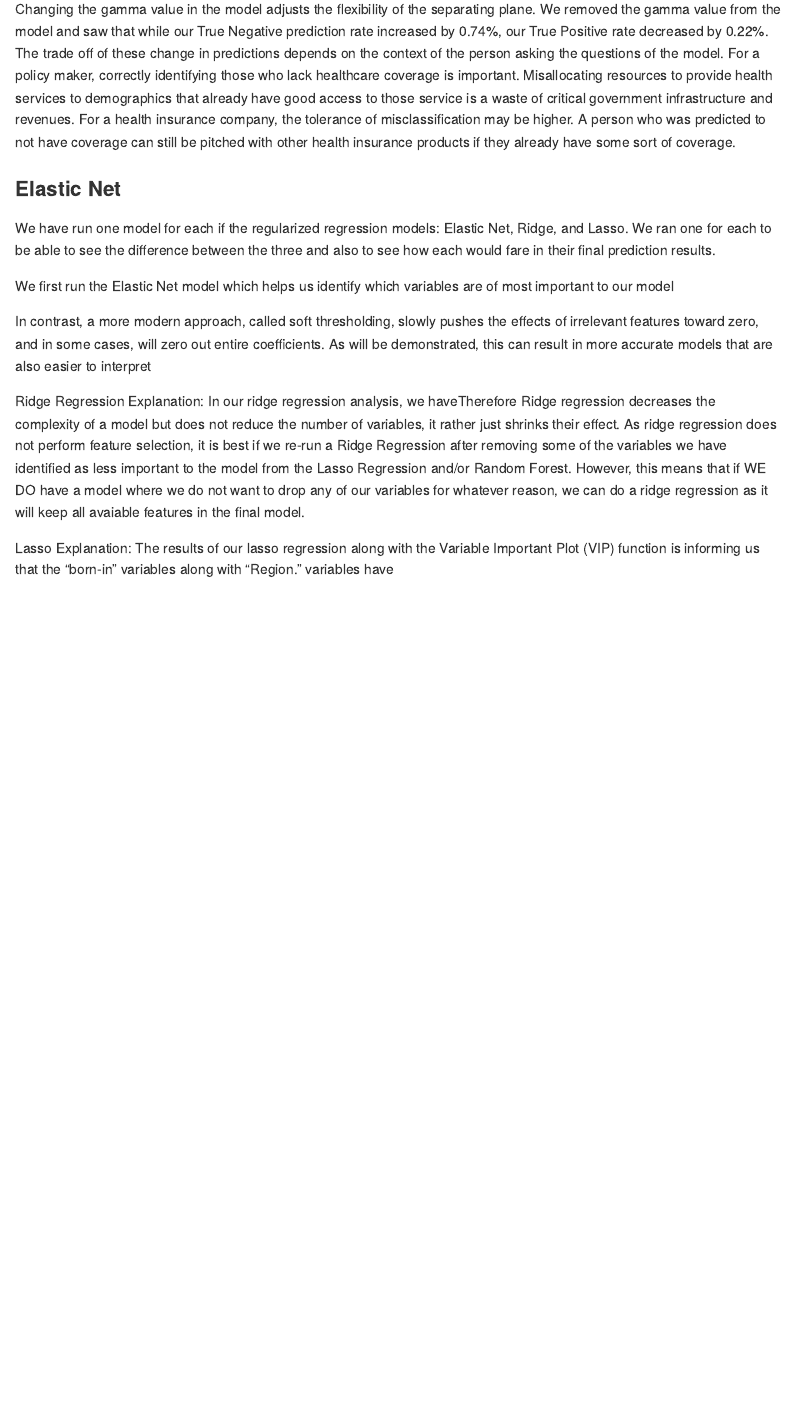
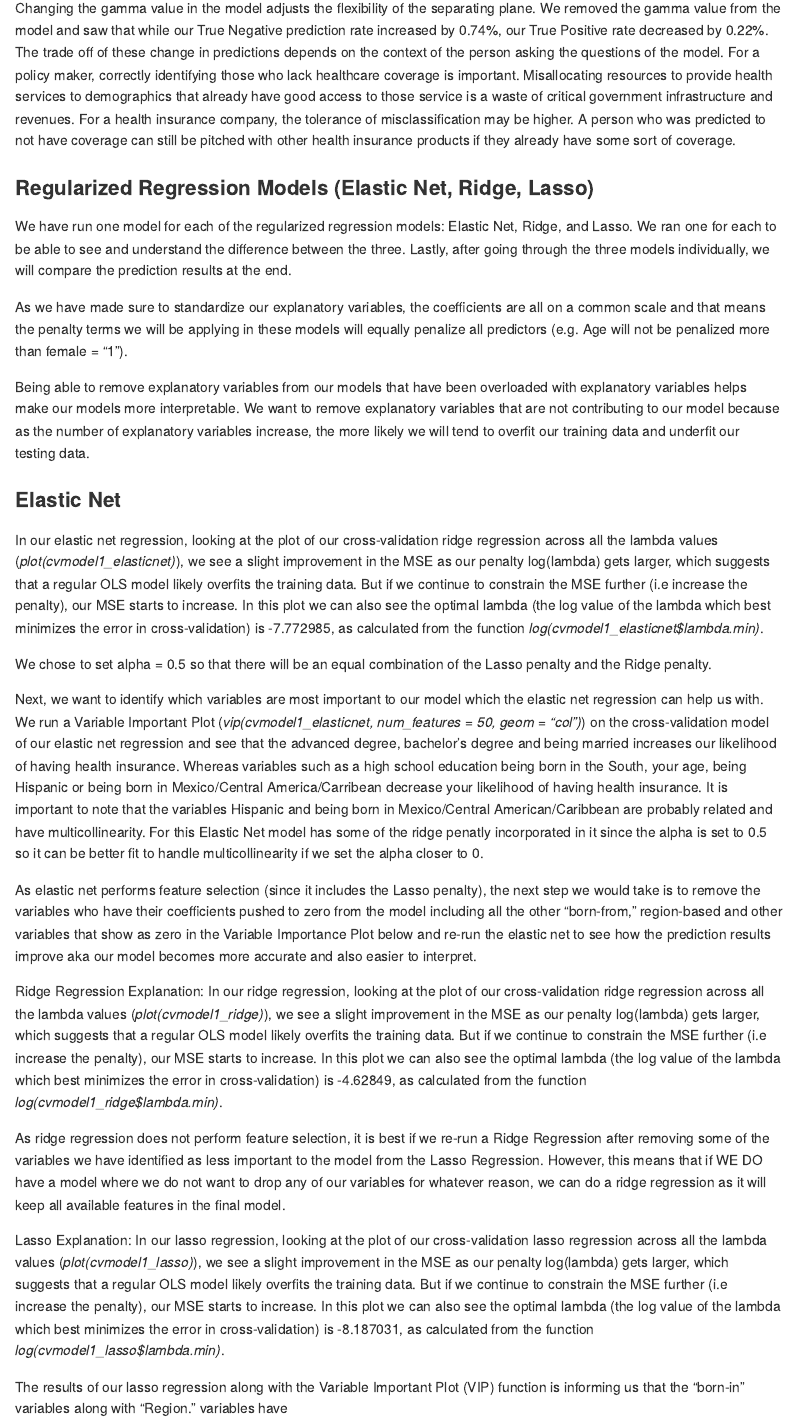
Before and after one commit to kieran168/Hwk-7, an R Markdown document (Lab7.Rmd): the page in a window 1100 px wide, from 8290 px down before the commit and from 8260 px down after it, so that both start at the same text. The pictures show the output file Lab7.md that the author committed with the source, drawn offline in the style of GitHub; long lines of code are wrapped.

Commit message:
Elastic Net/Ridge/Lasso near complete

````diff
--- a/Lab7.Rmd
+++ b/Lab7.Rmd
@@ -229,12 +229,22 @@ If we are comfortable with the data set at hand and seek strong predictive power
 
 Changing the gamma value in the model adjusts the flexibility of the separating plane. We removed the gamma value from the model and saw that while our True Negative prediction rate increased by 0.74%, our True Positive rate decreased by 0.22%. The trade off of these change in predictions depends on the context of the person asking the questions of the model. For a policy maker, correctly identifying those who lack healthcare coverage is important. Misallocating resources to provide health services to demographics that already have good access to those service is a waste of critical government infrastructure and revenues. For a health insurance company, the tolerance of misclassification may be higher. A person who was predicted to not have coverage can still be pitched with other health insurance products if they already have some sort of coverage.
 
+### Regularized Regression Models (Elastic Net, Ridge, Lasso)
+We have run one model for each of the regularized regression models: Elastic Net, Ridge, and Lasso. We ran one for each to be able to see and understand the difference between the three. Lastly, after going through the three models individually, we will compare the prediction results at the end.
+
+As we have made sure to standardize our explanatory variables, the coefficients are all on a common scale and that means the penalty terms we will be applying in these models will equally penalize all predictors (e.g. Age will not be penalized more than female = "1").
+
+Being able to remove explanatory variables from our models that have been overloaded with explanatory variables helps make our models more interpretable. We want to remove explanatory variables that are not contributing to our model because as the number of explanatory variables increase, the more likely we will tend to overfit our training data and underfit our testing data.
+
 ### Elastic Net
-We have run one model for each if the regularized regression models: Elastic Net, Ridge, and Lasso. We ran one for each to be able to see the difference between the three and also to see how each would fare in their final prediction results.
+In our elastic net regression, looking at the plot of our cross-validation ridge regression across all the lambda values (*plot(cvmodel1_elasticnet)*), we see a slight improvement in the MSE as our penalty log(lambda) gets larger, which suggests that a regular OLS model likely overfits the training data. But if we continue to constrain the MSE further (i.e increase the penalty), our MSE starts to increase. In this plot we can also see the optimal lambda (the log value of the lambda which best minimizes the error in cross-validation) is -7.772985, as calculated from the function *log(cvmodel1_elasticnet$lambda.min)*.
 
-We first run the Elastic Net model which helps us identify which variables are of most important to our model
+We chose to set alpha = 0.5 so that there will be an equal combination of the Lasso penalty and the Ridge penalty.
 
-In contrast, a more modern approach, called soft thresholding, slowly pushes the effects of irrelevant features toward zero, and in some cases, will zero out entire coefficients. As will be demonstrated, this can result in more accurate models that are also easier to interpret
+Next, we want to identify which variables are most important to our model which the elastic net regression can help us with. We run a Variable Important Plot (*vip(cvmodel1_elasticnet, num_features = 50, geom = "col")*) on the cross-validation model of our elastic net regression and see that the advanced degree, bachelor's degree and being married increases our likelihood of having health insurance. Whereas variables such as a high school education being born in the South, your age, being Hispanic or being born in Mexico/Central America/Carribean decrease your likelihood of having health insurance. It is important to note that the variables Hispanic and being born in Mexico/Central American/Caribbean are probably related and have multicollinearity. For this Elastic Net model has some of the ridge penatly incorporated in it since the alpha is set to 0.5 so it can be better fit to handle multicollinearity if we set the alpha closer to 0.
+
+As elastic net performs feature selection (since it includes the Lasso penalty), the next step we would take is to remove the variables who have their coefficients pushed to zero from the model including all the other "born-from," region-based and other variables that show as zero in the Variable Importance Plot below and re-run the elastic net to see how the prediction results improve aka our model becomes more accurate and also easier to interpret.
+
 
 ```{r Elastic Net Regression, eval = FALSE}
 # Elastic Net
@@ -254,11 +264,14 @@ plot(model1_elasticnet, xvar = "lambda")
 plot(model1_elasticnet, xvar = "dev", label = TRUE)
 print(model1_elasticnet)
 
-cvmodel1_elasticnet = cv.glmnet(data.matrix(sobj$data[,-1]),data.matrix(sobj$data$NOTCOV),lambda = 100)
+cvmodel1_elasticnet = cv.glmnet(data.matrix(sobj$data[,-1]),data.matrix(sobj$data$NOTCOV), alpha = 0.5)
 cvmodel1_elasticnet$lambda.min
 log(cvmodel1_elasticnet$lambda.min)
 coef(cvmodel1_elasticnet, s = "lambda.min")
-vip(cvmodel1_elasticnet, num_features = 50, geom = "col") #https://bradleyboehmke.github.io/HOML/regularized-regression.html
+cvmodel1_elasticnet
+plot(cvmodel1_elasticnet)
+cvmodel1_elasticnet$lambda.min
+vip(cvmodel1_elasticnet, num_features = 50, geom = "col")
 
 pred1_elasnet <- predict(model1_elasticnet, newx = data.matrix(s_dat_test), s = cvmodel1_elasticnet$lambda.min)
 pred_model1_elasnet <- (pred1_elasnet < mean(pred1_elasnet))
@@ -275,7 +288,9 @@ model2_elasticnet
 ```
 
 Ridge Regression Explanation:
-In our ridge regression analysis, we haveTherefore Ridge regression decreases the complexity of a model but does not reduce the number of variables, it rather just shrinks their effect. As ridge regression does not perform feature selection, it is best if we re-run a Ridge Regression after removing some of the variables we have identified as less important to the model from the Lasso Regression and/or Random Forest. However, this means that if WE DO have a model where we do not want to drop any of our variables for whatever reason, we can do a ridge regression as it will keep all avaiable features in the final model.
+In our ridge regression, looking at the plot of our cross-validation ridge regression across all the lambda values (*plot(cvmodel1_ridge)*), we see a slight improvement in the MSE as our penalty log(lambda) gets larger, which suggests that a regular OLS model likely overfits the training data. But if we continue to constrain the MSE further (i.e increase the penalty), our MSE starts to increase. In this plot we can also see the optimal lambda (the log value of the lambda which best minimizes the error in cross-validation) is -4.62849, as calculated from the function *log(cvmodel1_ridge$lambda.min)*.
+
+As ridge regression does not perform feature selection, it is best if we re-run a Ridge Regression after removing some of the variables we have identified as less important to the model from the Lasso Regression. However, this means that if WE DO have a model where we do not want to drop any of our variables for whatever reason, we can do a ridge regression as it will keep all available features in the final model.
 
 
 ```{r Ridge Regression, eval = FALSE}
@@ -296,12 +311,12 @@ plot(model1_ridge, xvar = "lambda")
 plot(model1_ridge, xvar = "dev", label = TRUE)
 print(model1_ridge)
 
-cvmodel1_ridge = cv.glmnet(data.matrix(sobj$data[,-1]),data.matrix(sobj$data$NOTCOV),lambda = 100)
+cvmodel1_ridge = cv.glmnet(data.matrix(sobj$data[,-1]),data.matrix(sobj$data$NOTCOV), alpha = 0)
 cvmodel1_ridge$lambda.min
+plot(cvmodel1_ridge)
 log(cvmodel1_ridge$lambda.min)
 coef(cvmodel1_ridge, s = "lambda.min")
 vip(cvmodel1_ridge, num_features = 50, geom = "col")
-#https://bradleyboehmke.github.io/HOML/regularized-regression.html
 
 pred1_ridge <- predict(model1_ridge, newx = data.matrix(s_dat_test), s = cvmodel1_ridge$lambda.min)
 pred_model1_ridge <- (pred1_ridge < mean(pred1_ridge))
@@ -317,6 +332,8 @@ model2_ridge <-  glmnet(as.matrix(sobj$data[,-1]),sobj$data$NOTCOV, alpha = 0)
 model2_ridge
 ```
 Lasso Explanation:
+In our lasso regression, looking at the plot of our cross-validation lasso regression across all the lambda values (*plot(cvmodel1_lasso)*), we see a slight improvement in the MSE as our penalty log(lambda) gets larger, which suggests that a regular OLS model likely overfits the training data. But if we continue to constrain the MSE further (i.e increase the penalty), our MSE starts to increase. In this plot we can also see the optimal lambda (the log value of the lambda which best minimizes the error in cross-validation) is -8.187031, as calculated from the function *log(cvmodel1_lasso$lambda.min)*.
+
 The results of our lasso regression along with the Variable Important Plot (VIP) function is informing us that the "born-in" variables along with "Region." variables have
 
 Lasso drives coefficients to zero. The larger the value of lambda the more of the explanatory variables (aka features) are shrunk to zero. This is similar to the Random Forest model that tells us which explanatory variables are of most importance. This process is The explanatory variables that are not shrunk toward zero signify that they are important to
````
Also changed, not shown: Lab7.md, Lab7.Rmd (8 more changed lines).
